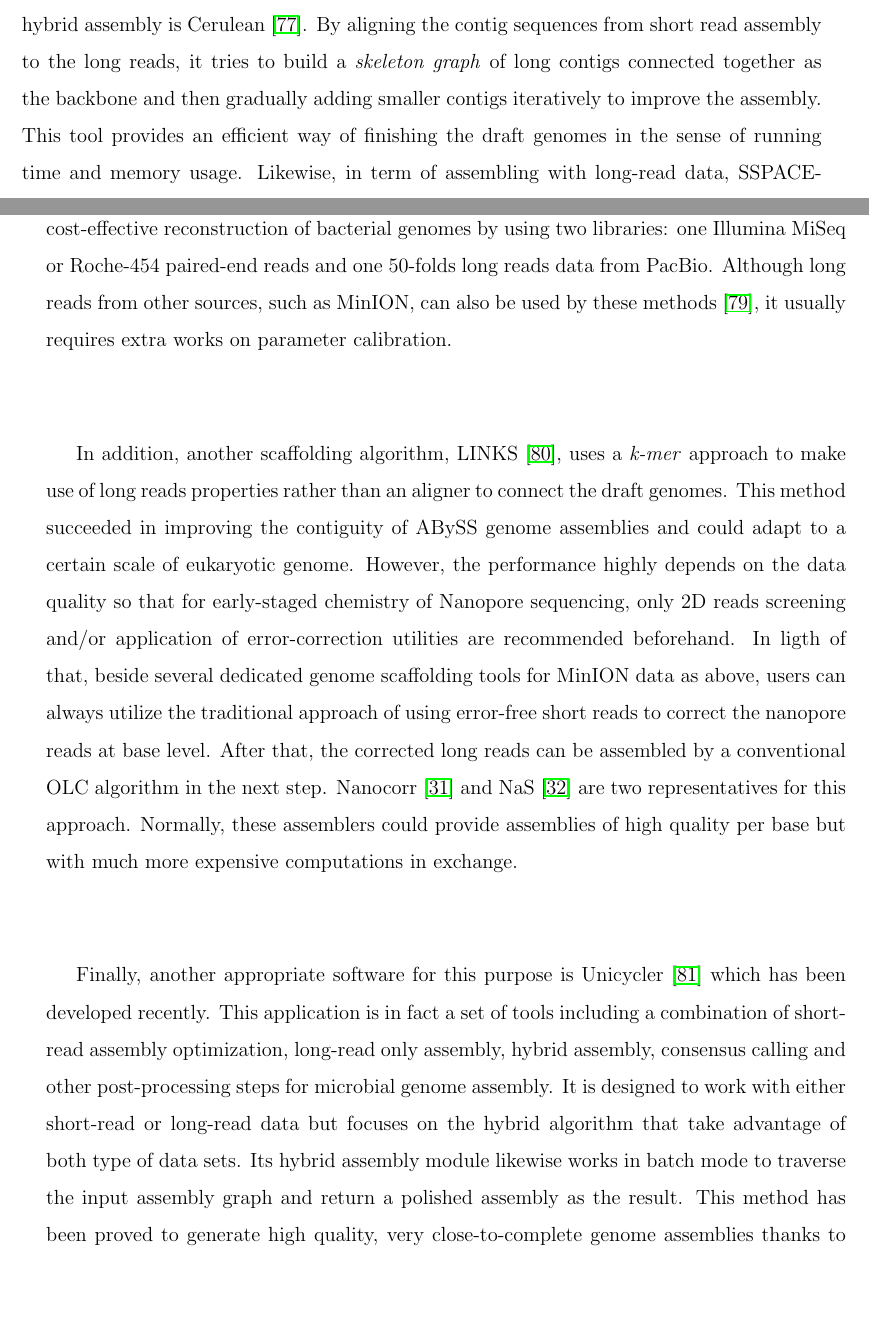
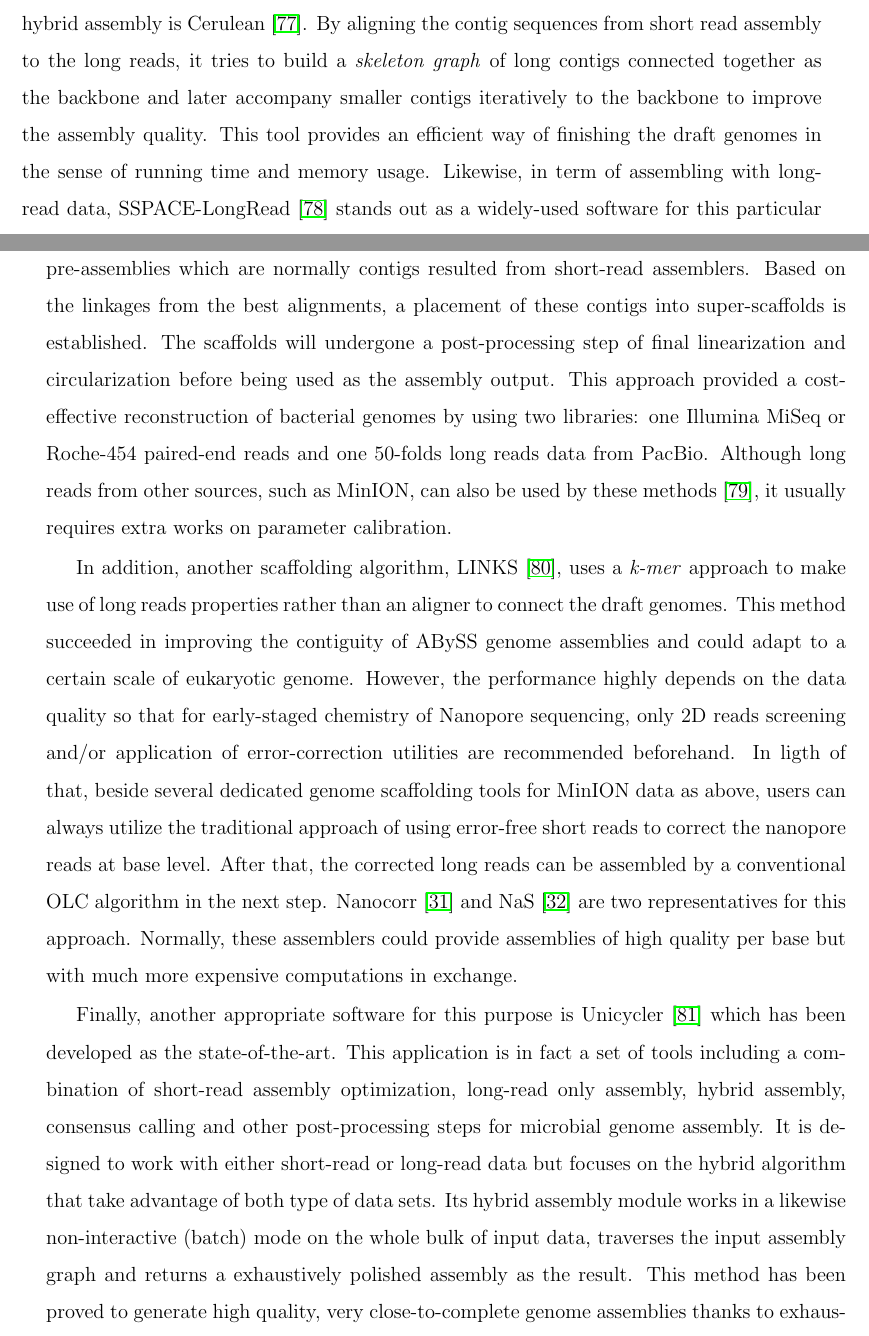
Before and after one commit to hsnguyen/Thesis, a LaTeX thesis (thesis.tex, which reads intro/intro.tex): two parts of pages 50 and 51 of 201, joined at a grey line, cut so that both start at the same text, the shorter picture padded with empty space. Compiled offline with pdfLaTeX.

Commit message:
edit intro...

```diff
--- a/intro/intro.tex
+++ b/intro/intro.tex
@@ -335,18 +336,22 @@ Another approach is to utilize the erroneous long reads as the linker to connect
 \subsection{Hybrid assemblers}
 
 Hybrid assembly using long reads is an economical and efficient approach to retrieve more complete genomes from the drafts since it requires less runs of the currently expensive third-generation sequencing.
-One of the first algorithms that takes advantage of long reads for hybrid assembly is Cerulean~\cite{DeshpandeFP2013}. By aligning the contig sequences from short read assembly to the long reads, it tries to build a \emph{skeleton graph} of long contigs connected together as the backbone and then gradually adding smaller contigs iteratively to improve the assembly. This tool provides an efficient way of finishing the draft genomes in the sense of running time and memory usage.
-Likewise, in term of assembling with long-read data, SSPACE-LongRead~\cite{BoetzerP2014} stands out as a widely-used software for this particular task. %%LC comment you should describe how the algorithm works
-It provided a cost-effective reconstruction of bacterial genomes by using two libraries: one Illumina MiSeq or Roche-454 paired-end reads and one 50-folds long reads data from PacBio.
+One of the first algorithms that takes advantage of long reads for hybrid assembly is Cerulean~\cite{DeshpandeFP2013}. By aligning the contig sequences from short read assembly to the long reads, it tries to build a \emph{skeleton graph} of long contigs connected together as the backbone and later accompany smaller contigs iteratively to the backbone to improve the assembly quality. This tool provides an efficient way of finishing the draft genomes in the sense of running time and memory usage.
+Likewise, in term of assembling with long-read data, SSPACE-LongRead~\cite{BoetzerP2014} stands out as a widely-used software for this particular task.
+Briefly, the method relies on the BLASR~\cite{ChaissonT2012} alignments between long reads and the pre-assemblies which are normally contigs resulted from short-read assemblers.
+Based on the linkages from the best alignments, a placement of these contigs into super-scaffolds is established.
+The scaffolds will undergone a post-processing step of final linearization and circularization before being used as the assembly output.
+This approach provided a cost-effective reconstruction of bacterial genomes by using two libraries: one Illumina MiSeq or Roche-454 paired-end reads and one 50-folds long reads data from PacBio.
 Although long reads from other sources, such as MinION, can also be used by these methods~\cite{Karlsson2015}, it usually requires extra works on parameter calibration.
 
 In addition, another scaffolding algorithm, LINKS~\cite{WarrenYV2015}, uses a \emph{k-mer} approach to make use of long reads properties rather than an aligner to connect the draft genomes. This method  succeeded in improving the contiguity of ABySS genome
 assemblies and could adapt to a certain scale of eukaryotic genome. However, the performance highly depends on the data quality so that for early-staged chemistry of Nanopore sequencing, only 2D reads screening and/or application of error-correction utilities are recommended beforehand.
 In ligth of that, beside several dedicated genome scaffolding tools for MinION data as above, users can always utilize the traditional approach of using error-free short reads to correct the nanopore reads at base level. After that, the corrected long reads can be assembled by a conventional OLC algorithm in the next step. Nanocorr~\cite{GoodwinGE2015} and NaS~\cite{MadouiEC2015} are two representatives for this approach. Normally, these assemblers could provide assemblies of high quality per base but with much more expensive computations in exchange.
 
-Finally, another appropriate software for this purpose is Unicycler~\cite{Wick2017unicycler} which has been developed recently. This application is in fact a set of tools including a combination of short-read assembly optimization, long-read only assembly, hybrid assembly, consensus calling and other post-processing steps for microbial genome assembly. It is designed to work with either short-read or long-read data but focuses on the hybrid algorithm that take advantage of both type of data sets.
-Its hybrid assembly module likewise works in batch mode to traverse the input assembly graph and return a polished assembly as the result. %%LC comment - what do you mean batch mode.  I think you should probably spend some more space to discuss unicycler
-This method has been proved to generate high quality, very close-to-complete genome assemblies thanks to exhaustive computational steps but the running time, as a trade-off, is quite long and is only efficient for microbial genomes.
+Finally, another appropriate software for this purpose is Unicycler~\cite{Wick2017unicycler} which has been developed as the state-of-the-art. This application is in fact a set of tools including a combination of short-read assembly optimization, long-read only assembly, hybrid assembly, consensus calling and other post-processing steps for microbial genome assembly. It is designed to work with either short-read or long-read data but focuses on the hybrid algorithm that take advantage of both type of data sets.
+Its hybrid assembly module works in a likewise non-interactive (batch) mode on the whole bulk of input data, traverses the input assembly graph and returns a exhaustively polished assembly as the result.
+This method has been proved to generate high quality, very close-to-complete genome assemblies thanks to exhaustive computational steps but the running time, as a trade-off, is relatively long and is only efficient for microbial genomes.
+More details about this method will be provided later in Chapter~\ref{ch:npgraph} as a relevant content.
 %%%%%%%%%%%%%%%%%%%%%%%%%%%%%%%%%%%%%%%%%%%%%%%%%%%%%%%%%%%%%%%%%%%%%%%%%%%%%%%%%%%
 %%%%%%%%%%%%%%%%%%%%%%%%%%%%%%%%%%%%%%%%%%%%%%%%%%%%%%%%%%%%%%%%%%%%%%%%%%%%%%%%%%%
 %%%%%%%%%%%%%%%%%%%%%%%%%%%%%%%%%%%%%%%%%%%%%%%%%%%%%%%%%%%%%%%%%%%%%%%%%%%%%%%%%%%
```
Also changed, not shown: intro/intro.tex (13 more changed lines).
